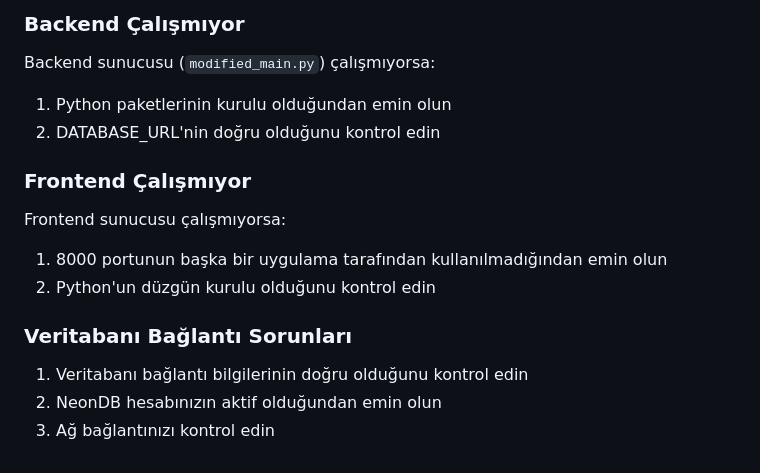
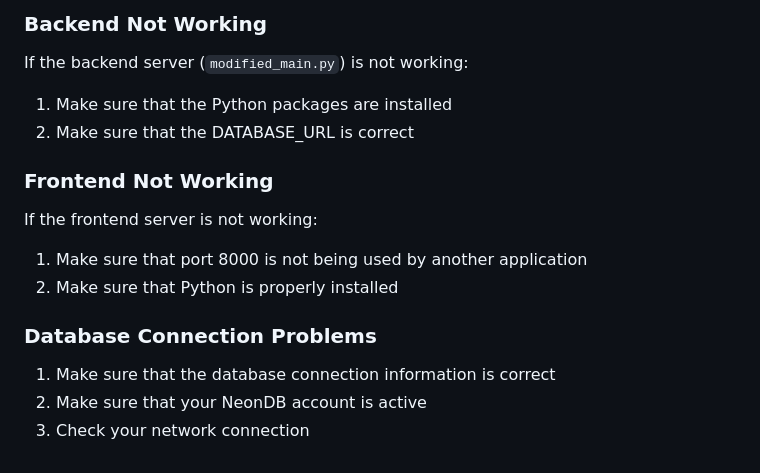
Before and after one commit to IntelligentPatientHelper/IntelligentPatientHelper, a Markdown page: README.md, the part around the change printed below. GitHub-like rendering.

```diff
--- a/README.md
+++ b/README.md
@@ -174,15 +173,15 @@ DATABASE_URL = "postgresql://kullanici:sifre@sunucu:port/veritabani?sslmode=requ
 
-### Backend Çalışmıyor
-Backend sunucusu (`modified_main.py`) çalışmıyorsa:
-1. Python paketlerinin kurulu olduğundan emin olun
-2. DATABASE_URL'nin doğru olduğunu kontrol edin
+### Backend Not Working
+If the backend server (`modified_main.py`) is not working:
+1. Make sure that the Python packages are installed
+2. Make sure that the DATABASE_URL is correct
 
-### Frontend Çalışmıyor
-Frontend sunucusu çalışmıyorsa:
-1. 8000 portunun başka bir uygulama tarafından kullanılmadığından emin olun
-2. Python'un düzgün kurulu olduğunu kontrol edin
+### Frontend Not Working
+If the frontend server is not working:
+1. Make sure that port 8000 is not being used by another application
+2. Make sure that Python is properly installed
 
-### Veritabanı Bağlantı Sorunları
-1. Veritabanı bağlantı bilgilerinin doğru olduğunu kontrol edin
-2. NeonDB hesabınızın aktif olduğundan emin olun
-3. Ağ bağlantınızı kontrol edin
+### Database Connection Problems
+1. Make sure that the database connection information is correct
+2. Make sure that your NeonDB account is active
+3. Check your network connection
```
Also changed, not shown: other parts of README.md (+42 -43 lines).
